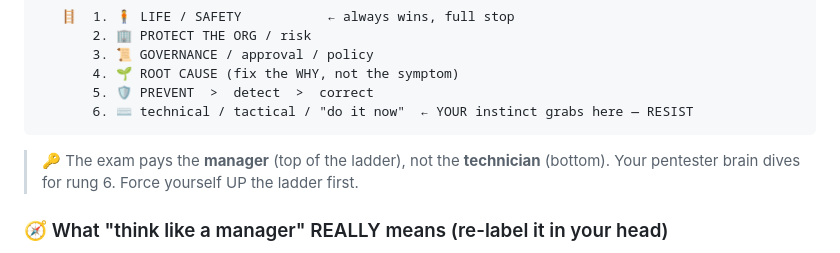
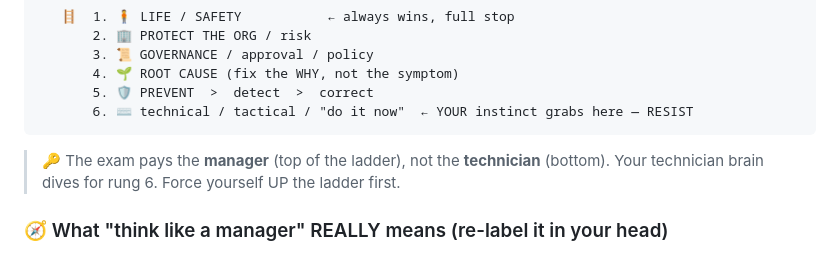
Before and after one commit to mchlstr/CISSP-Study-notes, a Markdown page: practice/sheets/memory-hooks-fun.md, the part around the change. GitHub-like rendering.

````diff
--- a/practice/sheets/memory-hooks-fun.md
+++ b/practice/sheets/memory-hooks-fun.md
@@ -158,7 +158,7 @@ When 2+ answers look correct, the wrong ones are usually **TRUE**. Don't pick th
        6. ⌨️ technical / tactical / "do it now"  ← YOUR instinct grabs here — RESIST
 ```
 > 🔑 The exam pays the **manager** (top of the ladder), not the **technician** (bottom).
-> Your pentester brain dives for rung 6. Force yourself UP the ladder first.
+> Your technician brain dives for rung 6. Force yourself UP the ladder first.
 
 ### 🧭 What "think like a manager" REALLY means (re-label it in your head)
 
````
